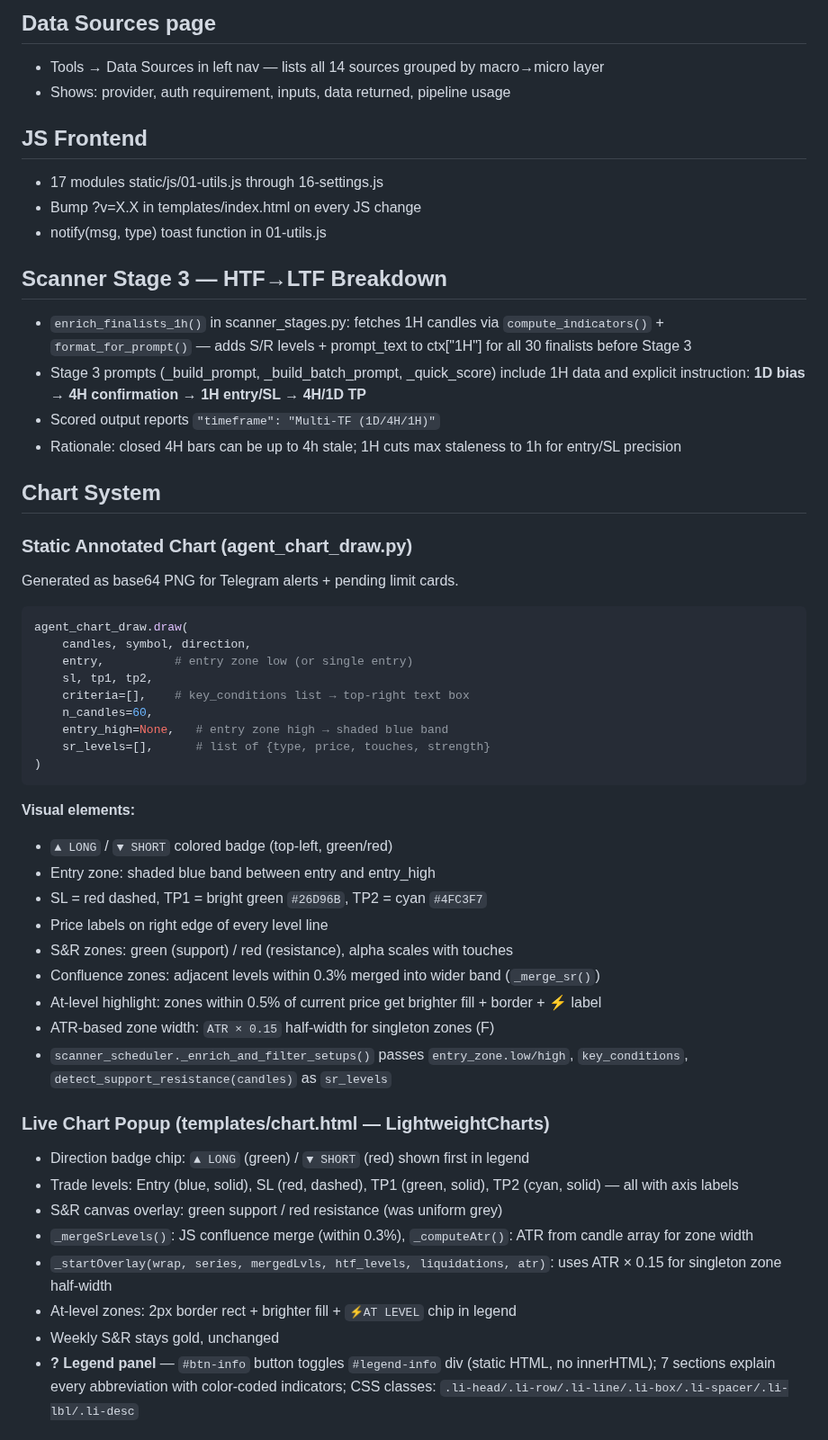
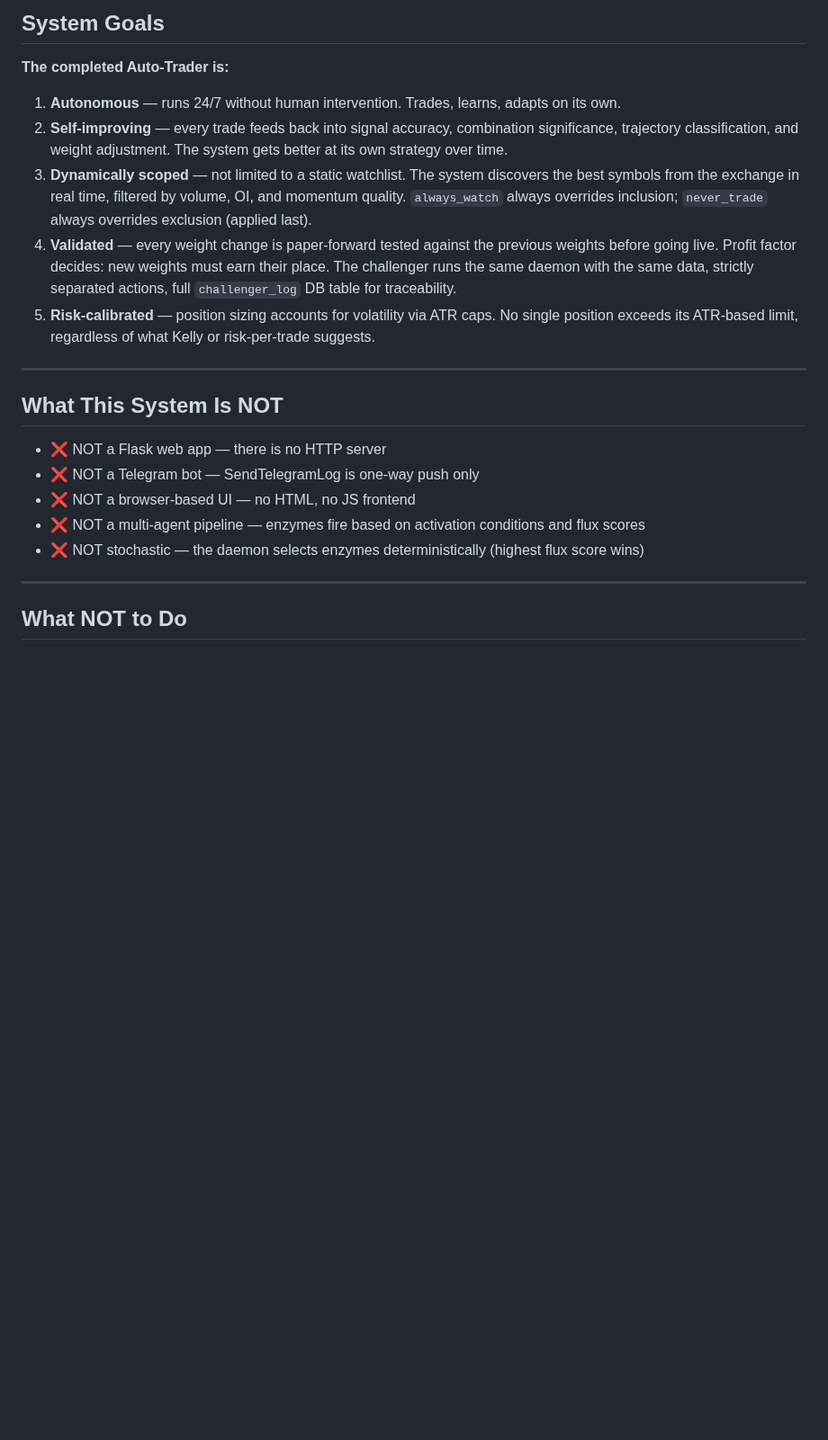
Before and after one commit to differentstuff/Auto-Crypto-Tradingjournal, a Markdown page: CLAUDE.md, the part around one of its changes. Shown at 90% size. GitHub-like rendering; blank space fills up the shorter version.

Commit message:
Replace mutable Phase B status table with fixed System Goals section

````diff
--- a/CLAUDE.md
+++ b/CLAUDE.md
@@ -195,54 +329,25 @@ Use after: new tab added, major component redesign, or v2.x milestone.
 
-## Data Sources page
-- Tools → Data Sources in left nav — lists all 14 sources grouped by macro→micro layer
-- Shows: provider, auth requirement, inputs, data returned, pipeline usage
+## System Goals
 
-## JS Frontend
-- 17 modules static/js/01-utils.js through 16-settings.js
-- Bump ?v=X.X in templates/index.html on every JS change
-- notify(msg, type) toast function in 01-utils.js
+**The completed Auto-Trader is:**
 
-## Scanner Stage 3 — HTF→LTF Breakdown
-- `enrich_finalists_1h()` in scanner_stages.py: fetches 1H candles via `compute_indicators()` + `format_for_prompt()` — adds S/R levels + prompt_text to ctx["1H"] for all 30 finalists before Stage 3
-- Stage 3 prompts (_build_prompt, _build_batch_prompt, _quick_score) include 1H data and explicit instruction: **1D bias → 4H confirmation → 1H entry/SL → 4H/1D TP**
-- Scored output reports `"timeframe": "Multi-TF (1D/4H/1H)"`
-- Rationale: closed 4H bars can be up to 4h stale; 1H cuts max staleness to 1h for entry/SL precision
+1. **Autonomous** — runs 24/7 without human intervention. Trades, learns, adapts on its own.
+2. **Self-improving** — every trade feeds back into signal accuracy, combination significance, trajectory classification, and weight adjustment. The system gets better at its own strategy over time.
+3. **Dynamically scoped** — not limited to a static watchlist. The system discovers the best symbols from the exchange in real time, filtered by volume, OI, and momentum quality. `always_watch` always overrides inclusion; `never_trade` always overrides exclusion (applied last).
+4. **Validated** — every weight change is paper-forward tested against the previous weights before going live. Profit factor decides: new weights must earn their place. The challenger runs the same daemon with the same data, strictly separated actions, full `challenger_log` DB table for traceability.
+5. **Risk-calibrated** — position sizing accounts for volatility via ATR caps. No single position exceeds its ATR-based limit, regardless of what Kelly or risk-per-trade suggests.
 
-## Chart System
+---
 
-### Static Annotated Chart (agent_chart_draw.py)
-Generated as base64 PNG for Telegram alerts + pending limit cards.
+## What This System Is NOT
 
-```python
-agent_chart_draw.draw(
-    candles, symbol, direction,
-    entry,          # entry zone low (or single entry)
-    sl, tp1, tp2,
-    criteria=[],    # key_conditions list → top-right text box
-    n_candles=60,
-    entry_high=None,   # entry zone high → shaded blue band
-    sr_levels=[],      # list of {type, price, touches, strength}
-)
-```
+- ❌ NOT a Flask web app — there is no HTTP server
+- ❌ NOT a Telegram bot — SendTelegramLog is one-way push only
+- ❌ NOT a browser-based UI — no HTML, no JS frontend
+- ❌ NOT a multi-agent pipeline — enzymes fire based on activation conditions and flux scores
+- ❌ NOT stochastic — the daemon selects enzymes deterministically (highest flux score wins)
 
-**Visual elements:**
-- `▲ LONG` / `▼ SHORT` colored badge (top-left, green/red)
-- Entry zone: shaded blue band between entry and entry_high
-- SL = red dashed, TP1 = bright green `#26D96B`, TP2 = cyan `#4FC3F7`
-- Price labels on right edge of every level line
-- S&R zones: green (support) / red (resistance), alpha scales with touches
-- Confluence zones: adjacent levels within 0.3% merged into wider band (`_merge_sr()`)
-- At-level highlight: zones within 0.5% of current price get brighter fill + border + ⚡ label
-- ATR-based zone width: `ATR × 0.15` half-width for singleton zones (F)
-- `scanner_scheduler._enrich_and_filter_setups()` passes `entry_zone.low/high`, `key_conditions`, `detect_support_resistance(candles)` as `sr_levels`
+---
 
-### Live Chart Popup (templates/chart.html — LightweightCharts)
-- Direction badge chip: `▲ LONG` (green) / `▼ SHORT` (red) shown first in legend
-- Trade levels: Entry (blue, solid), SL (red, dashed), TP1 (green, solid), TP2 (cyan, solid) — all with axis labels
-- S&R canvas overlay: green support / red resistance (was uniform grey)
-- `_mergeSrLevels()`: JS confluence merge (within 0.3%), `_computeAtr()`: ATR from candle array for zone width
-- `_startOverlay(wrap, series, mergedLvls, htf_levels, liquidations, atr)`: uses ATR × 0.15 for singleton zone half-width
-- At-level zones: 2px border rect + brighter fill + `⚡AT LEVEL` chip in legend
-- Weekly S&R stays gold, unchanged
-- **? Legend panel** — `#btn-info` button toggles `#legend-info` div (static HTML, no innerHTML); 7 sections explain every abbreviation with color-coded indicators; CSS classes: `.li-head/.li-row/.li-line/.li-box/.li-spacer/.li-lbl/.li-desc`
+## What NOT to Do
 
````
Also changed, not shown: other parts of CLAUDE.md (+325 -234 lines).
